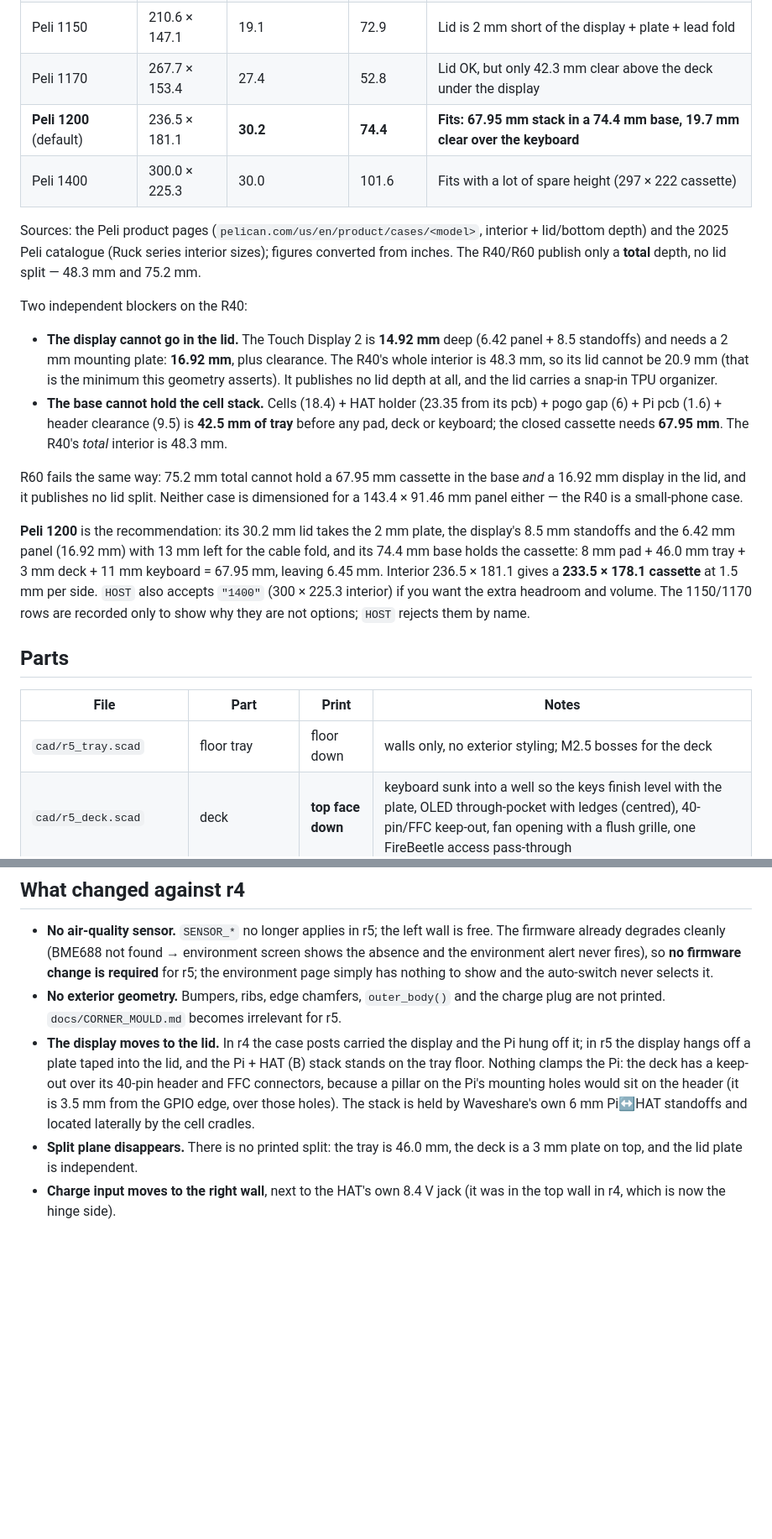
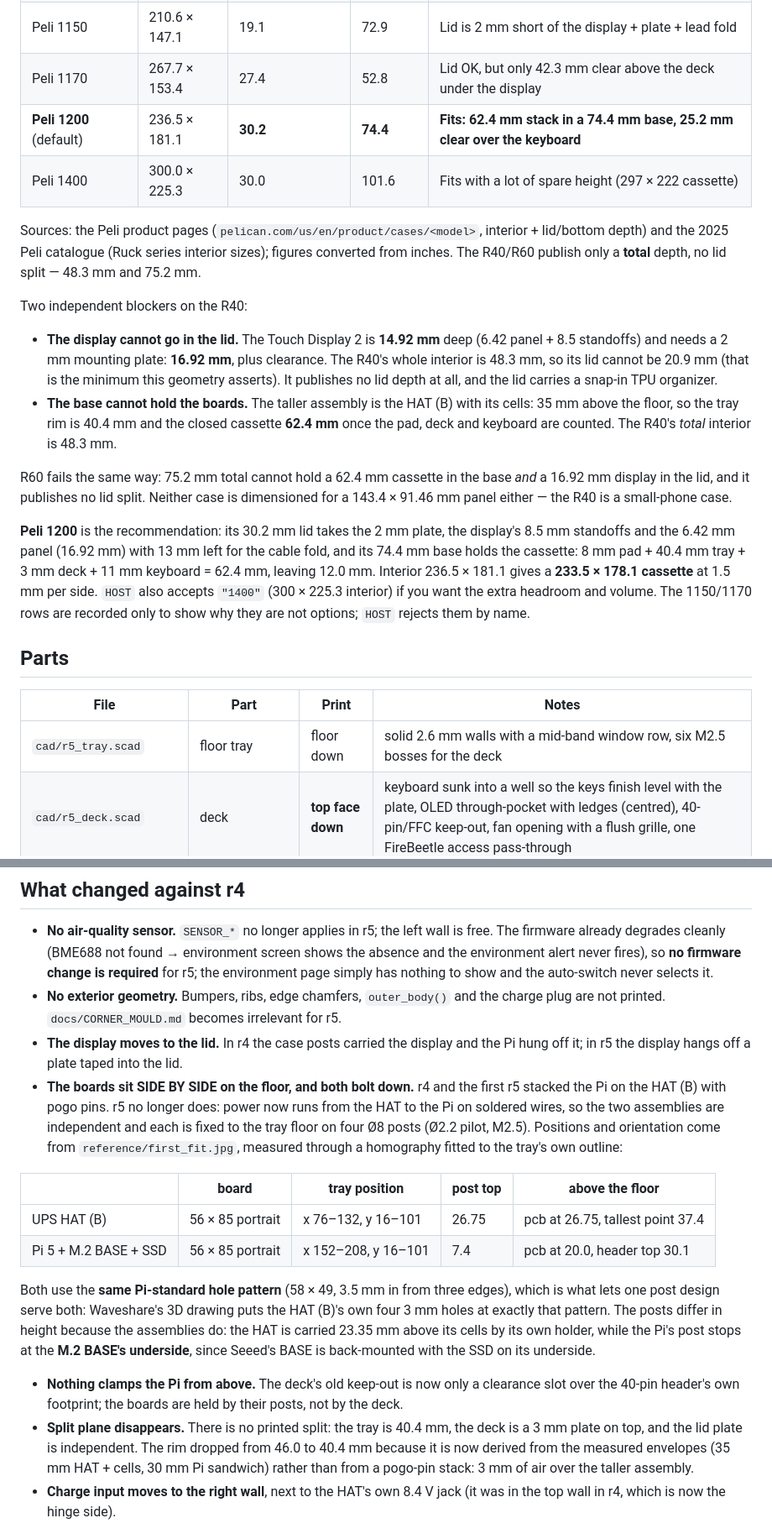
Before and after one commit to jsoeterbroek/ktemata, a Markdown page: docs/R5.md, 2 parts joined by grey strips. Shown at 84% size. Drawn GitHub-style; blank space fills up the shorter version.

```diff
--- a/docs/R5.md
+++ b/docs/R5.md
@@ -22,7 +22,7 @@ The **Peli R40** cannot hold this hardware, and neither can the R60:
 | **R60** | 226.1 × 136.4 | — (whole interior 75.2) | — | **Impossible** |
 | Peli 1150 | 210.6 × 147.1 | 19.1 | 72.9 | Lid is 2 mm short of the display + plate + lead fold |
 | Peli 1170 | 267.7 × 153.4 | 27.4 | 52.8 | Lid OK, but only 42.3 mm clear above the deck under the display |
-| **Peli 1200** (default) | 236.5 × 181.1 | **30.2** | **74.4** | **Fits: 67.95 mm stack in a 74.4 mm base, 19.7 mm clear over the keyboard** |
+| **Peli 1200** (default) | 236.5 × 181.1 | **30.2** | **74.4** | **Fits: 62.4 mm stack in a 74.4 mm base, 25.2 mm clear over the keyboard** |
 | Peli 1400 | 300.0 × 225.3 | 30.0 | 101.6 | Fits with a lot of spare height (297 × 222 cassette) |
 
 Sources: the Peli product pages (`pelican.com/us/en/product/cases/<model>`, interior + lid/bottom
@@ -35,18 +35,18 @@ Two independent blockers on the R40:
   8.5 standoffs) and needs a 2 mm mounting plate: **16.92 mm**, plus clearance. The R40's whole
   interior is 48.3 mm, so its lid cannot be 20.9 mm (that is the minimum this geometry asserts).
   It publishes no lid depth at all, and the lid carries a snap-in TPU organizer.
-- **The base cannot hold the cell stack.** Cells (18.4) + HAT holder (23.35 from its pcb) +
-  pogo gap (6) + Pi pcb (1.6) + header clearance (9.5) is **42.5 mm of tray** before any pad, deck
-  or keyboard; the closed cassette needs **67.95 mm**. The R40's *total* interior is 48.3 mm.
+- **The base cannot hold the boards.** The taller assembly is the HAT (B) with its cells: 35 mm
+  above the floor, so the tray rim is 40.4 mm and the closed cassette **62.4 mm** once the pad,
+  deck and keyboard are counted. The R40's *total* interior is 48.3 mm.
 
-R60 fails the same way: 75.2 mm total cannot hold a 67.95 mm cassette in the base *and* a
+R60 fails the same way: 75.2 mm total cannot hold a 62.4 mm cassette in the base *and* a
 16.92 mm display in the lid, and it publishes no lid split. Neither case is dimensioned for a
 143.4 × 91.46 mm panel either — the R40 is a small-phone case.
 
 **Peli 1200** is the recommendation: its 30.2 mm lid takes the 2 mm plate, the display's 8.5 mm
 standoffs and the 6.42 mm panel (16.92 mm) with 13 mm left for the cable fold, and its 74.4 mm
-base holds the cassette: 8 mm pad + 46.0 mm tray + 3 mm deck + 11 mm keyboard = 67.95 mm, leaving
-6.45 mm. Interior 236.5 × 181.1 gives a **233.5 × 178.1 cassette** at 1.5 mm per side.
+base holds the cassette: 8 mm pad + 40.4 mm tray + 3 mm deck + 11 mm keyboard = 62.4 mm, leaving
+12.0 mm. Interior 236.5 × 181.1 gives a **233.5 × 178.1 cassette** at 1.5 mm per side.
 `HOST` also accepts `"1400"` (300 × 225.3 interior) if you want the extra headroom and volume.
 The 1150/1170 rows are recorded only to show why they are not options; `HOST` rejects them by name.
 
@@ -54,7 +54,7 @@ The 1150/1170 rows are recorded only to show why they are not options; `HOST` re
 
 | File | Part | Print | Notes |
 |---|---|---|---|
-| `cad/r5_tray.scad` | floor tray | floor down | walls only, no exterior styling; M2.5 bosses for the deck |
+| `cad/r5_tray.scad` | floor tray | floor down | solid 2.6 mm walls with a mid-band window row, six M2.5 bosses for the deck |
 | `cad/r5_deck.scad` | deck | **top face down** | keyboard sunk into a well so the keys finish level with the plate, OLED through-pocket with ledges (centred), 40-pin/FFC keep-out, fan opening with a flush grille, one FireBeetle access pass-through |
 | `cad/r5_lid_plate.scad` | display plate | flat | 4 × M2.5 into the display's standoffs; VHB taped to the lid |
 | `cad/r5_lid_cover.scad` | lid cover: display bezel + power button | flat, lid face down | the full lid lining: bezel around the TD2, a 16 mm IP67 power button in the latch band, screws into the display's standoffs. Alternative to `r5_lid_plate` |
@@ -79,13 +79,29 @@ openscad -D R5=true -D 'CHECK="tray:deck"' cad/assembly_r5.scad   # one interfer
 - **No exterior geometry.** Bumpers, ribs, edge chamfers, `outer_body()` and the charge plug are
   not printed. `docs/CORNER_MOULD.md` becomes irrelevant for r5.
 - **The display moves to the lid.** In r4 the case posts carried the display and the Pi hung off
-  it; in r5 the display hangs off a plate taped into the lid, and the Pi + HAT (B) stack stands on
-  the tray floor. Nothing clamps the Pi: the deck has a keep-out over its 40-pin header and FFC
-  connectors, because a pillar on the Pi's mounting holes would sit on the header (it is 3.5 mm
-  from the GPIO edge, over those holes). The stack is held by Waveshare's own 6 mm Pi↔HAT
-  standoffs and located laterally by the cell cradles.
-- **Split plane disappears.** There is no printed split: the tray is 46.0 mm, the deck is a 3 mm
-  plate on top, and the lid plate is independent.
+  it; in r5 the display hangs off a plate taped into the lid.
+- **The boards sit SIDE BY SIDE on the floor, and both bolt down.** r4 and the first r5 stacked
+  the Pi on the HAT (B) with pogo pins. r5 no longer does: power now runs from the HAT to the Pi
+  on soldered wires, so the two assemblies are independent and each is fixed to the tray floor on
+  four Ø8 posts (Ø2.2 pilot, M2.5). Positions and orientation come from
+  `reference/first_fit.jpg`, measured through a homography fitted to the tray's own outline:
+
+| | board | tray position | post top | above the floor |
+|---|---|---|---|---|
+| UPS HAT (B) | 56 × 85 portrait | x 76–132, y 16–101 | 26.75 | pcb at 26.75, tallest point 37.4 |
+| Pi 5 + M.2 BASE + SSD | 56 × 85 portrait | x 152–208, y 16–101 | 7.4 | pcb at 20.0, header top 30.1 |
+
+  Both use the **same Pi-standard hole pattern** (58 × 49, 3.5 mm in from three edges), which is
+  what lets one post design serve both: Waveshare's 3D drawing puts the HAT (B)'s own four 3 mm
+  holes at exactly that pattern. The posts differ in height because the assemblies do: the HAT is
+  carried 23.35 mm above its cells by its own holder, while the Pi's post stops at the **M.2
+  BASE's underside**, since Seeed's BASE is back-mounted with the SSD on its underside.
+- **Nothing clamps the Pi from above.** The deck's old keep-out is now only a clearance slot over
+  the 40-pin header's own footprint; the boards are held by their posts, not by the deck.
+- **Split plane disappears.** There is no printed split: the tray is 40.4 mm, the deck is a 3 mm
+  plate on top, and the lid plate is independent. The rim dropped from 46.0 to 40.4 mm because it
+  is now derived from the measured envelopes (35 mm HAT + cells, 30 mm Pi sandwich) rather than
+  from a pogo-pin stack: 3 mm of air over the taller assembly.
 - **Charge input moves to the right wall**, next to the HAT's own 8.4 V jack (it was in the top
   wall in r4, which is now the hinge side).
 
```
Also changed, not shown: other parts of docs/R5.md (+67 -8 lines), AGENTS.md (+1 -1 lines), README.md (+1 -1 lines), renders/ktemata_r5_tray.png, renders/r5_assembly.png, renders/r5_cassette.png, renders/r5_exploded.png, renders/site_r5_exploded.png, site/img/site_r5_exploded.png, 7 other files.
